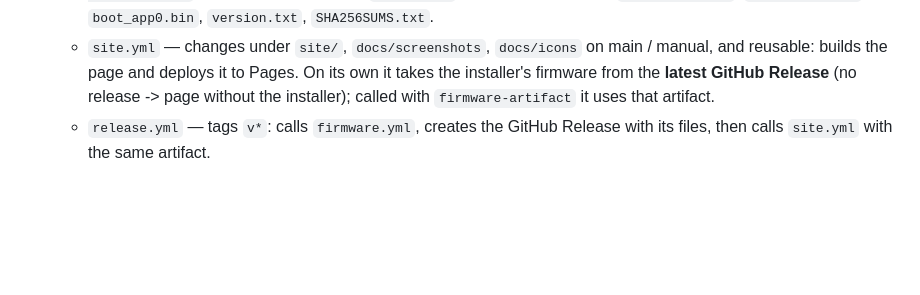
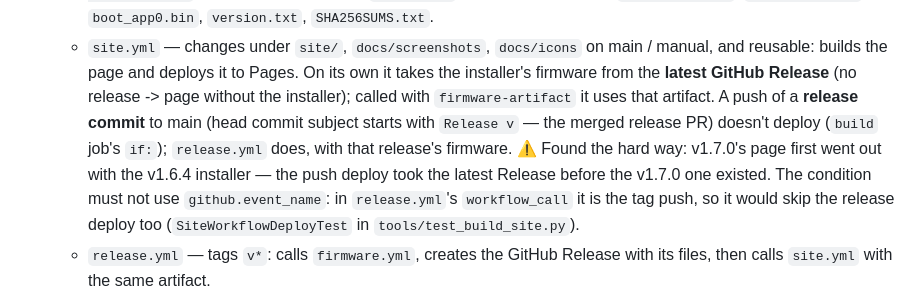
Before and after one commit to alasota/CYD-Flight-Tracker, a Markdown page: CLAUDE.md, the part around the change. Drawn GitHub-style; blank space fills up the shorter version.

Commit message:
Docs: release commits leave the project page deploy to release.yml
Co-Authored-By: Claude Opus 5.5 <noreply@anthropic.com>

```diff
--- a/CLAUDE.md
+++ b/CLAUDE.md
@@ -1343,7 +1343,13 @@ mistakes here waste hours of debugging later.
   - `site.yml` — changes under `site/`, `docs/screenshots`, `docs/icons` on main / manual, and
     reusable: builds the page and deploys it to Pages. On its own it takes the installer's
     firmware from the **latest GitHub Release** (no release -> page without the installer);
-    called with `firmware-artifact` it uses that artifact.
+    called with `firmware-artifact` it uses that artifact. A push of a **release commit** to
+    main (head commit subject starts with `Release v` — the merged release PR) doesn't deploy
+    (`build` job's `if:`); `release.yml` does, with that release's firmware. ⚠️ Found the hard
+    way: v1.7.0's page first went out with the v1.6.4 installer — the push deploy took the
+    latest Release before the v1.7.0 one existed. The condition must not use
+    `github.event_name`: in `release.yml`'s `workflow_call` it is the tag push, so it would skip
+    the release deploy too (`SiteWorkflowDeployTest` in `tools/test_build_site.py`).
   - `release.yml` — tags `v*`: calls `firmware.yml`, creates the GitHub Release with its files,
     then calls `site.yml` with the same artifact.
   - `pr.yml` — every push to a PR against main: version = next patch after the latest release +
```
